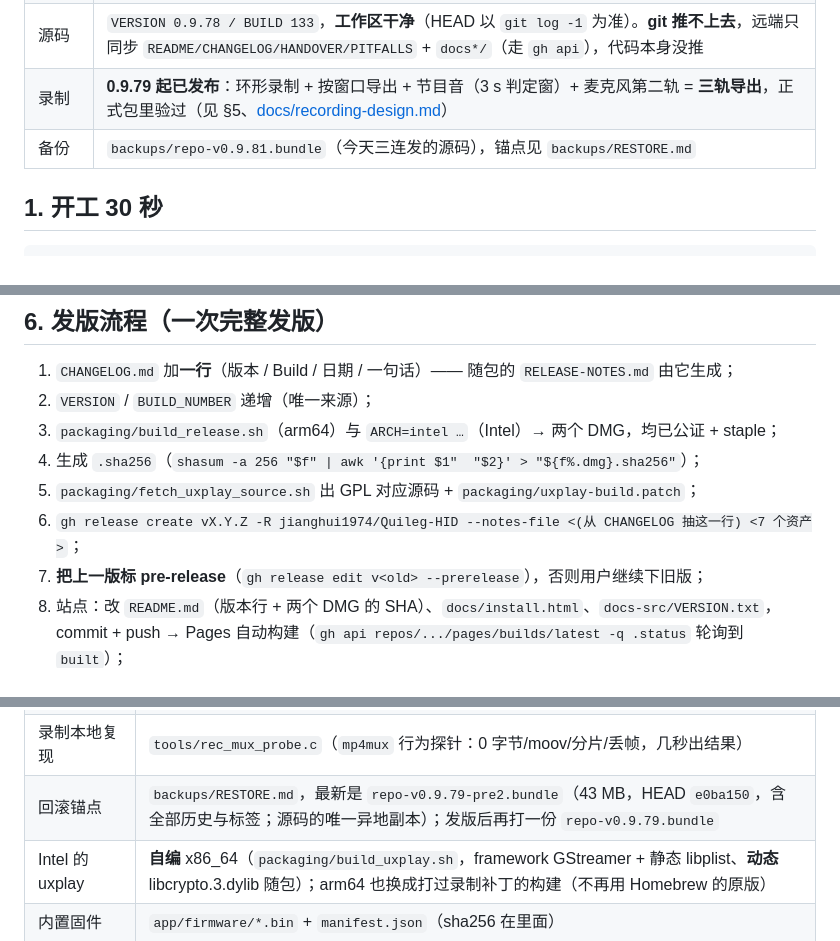
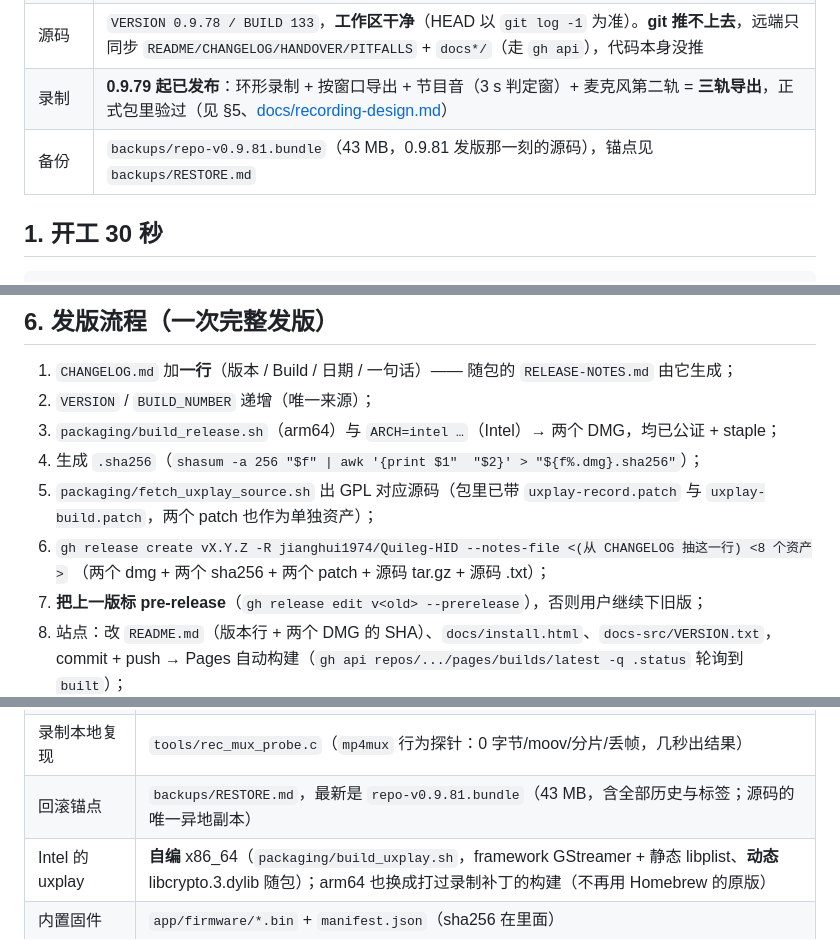
Before and after one commit to jianghui1974/Quileg-HID, a Markdown page: HANDOVER.md, 3 parts joined by grey strips. Drawn GitHub-style.

Commit message:
docs: 发版资产清单 8 个

```diff
--- a/HANDOVER.md
+++ b/HANDOVER.md
@@ -20,7 +20,7 @@
 | 校准质量 | **SE 1.0 px 中位**（120 点持出，最大 4.5）；**圆角 6.25 px 中位 / p90 39**（30 点持出）—— 圆角的瓶颈是曲线饱和，见 §3.4 |
 | 源码 | `VERSION 0.9.78 / BUILD 133`，**工作区干净**（HEAD 以 `git log -1` 为准）。**git 推不上去**，远端只同步 `README/CHANGELOG/HANDOVER/PITFALLS` + `docs*/`（走 `gh api`），代码本身没推 |
 | 录制 | **0.9.79 起已发布**：环形录制 + 按窗口导出 + 节目音（3 s 判定窗）+ 麦克风第二轨 = **三轨导出**，正式包里验过（见 §5、[docs/recording-design.md](docs/recording-design.md)） |
-| 备份 | `backups/repo-v0.9.81.bundle`（今天三连发的源码），锚点见 `backups/RESTORE.md` |
+| 备份 | `backups/repo-v0.9.81.bundle`（43 MB，0.9.81 发版那一刻的源码），锚点见 `backups/RESTORE.md` |
 
 ## 1. 开工 30 秒
 
@@ -316,8 +316,10 @@ iPhone SE（**608×1080，直角屏**）和之前那台圆角 iPhone 的差异
 2. `VERSION` / `BUILD_NUMBER` 递增（唯一来源）；
 3. `packaging/build_release.sh`（arm64）与 `ARCH=intel …`（Intel）→ 两个 DMG，均已公证 + staple；
 4. 生成 `.sha256`（`shasum -a 256 "$f" | awk '{print $1"  "$2}' > "${f%.dmg}.sha256"`）；
-5. `packaging/fetch_uxplay_source.sh` 出 GPL 对应源码 + `packaging/uxplay-build.patch`；
-6. `gh release create vX.Y.Z -R jianghui1974/Quileg-HID --notes-file <(从 CHANGELOG 抽这一行) <7 个资产>`；
+5. `packaging/fetch_uxplay_source.sh` 出 GPL 对应源码（包里已带 `uxplay-record.patch` 与
+   `uxplay-build.patch`，两个 patch 也作为单独资产）；
+6. `gh release create vX.Y.Z -R jianghui1974/Quileg-HID --notes-file <(从 CHANGELOG 抽这一行) <8 个资产>`
+   （两个 dmg + 两个 sha256 + 两个 patch + 源码 tar.gz + 源码 .txt）；
 7. **把上一版标 pre-release**（`gh release edit v<old> --prerelease`），否则用户继续下旧版；
 8. 站点：改 `README.md`（版本行 + 两个 DMG 的 SHA）、`docs/install.html`、`docs-src/VERSION.txt`，
    commit + push → Pages 自动构建（`gh api repos/.../pages/builds/latest -q .status` 轮询到 `built`）；
@@ -341,7 +343,7 @@ iPhone ──AirPlay──▶ UxPlay(7100) ──GStreamer──▶ JPEG ──
 | 实验装置 | `experiments/`（PROTOCOL/prereg/目标集/FINDINGS，按编号）+ `tools/exp00*.py`（可复用脚本，见 §3.6） |
 | 粗测地图 | `control/scanmap.py`（纯逻辑）+ `Calibrator.coarse_scan()`；落在 `calib.wip.json` 的 `_wip.visibility` |
 | 录制本地复现 | `tools/rec_mux_probe.c`（`mp4mux` 行为探针：0 字节/moov/分片/丢帧，几秒出结果） |
-| 回滚锚点 | `backups/RESTORE.md`，最新是 `repo-v0.9.79-pre2.bundle`（43 MB，HEAD `e0ba150`，含全部历史与标签；源码的唯一异地副本）；发版后再打一份 `repo-v0.9.79.bundle` |
+| 回滚锚点 | `backups/RESTORE.md`，最新是 `repo-v0.9.81.bundle`（43 MB，含全部历史与标签；源码的唯一异地副本） |
 | Intel 的 uxplay | **自编** x86_64（`packaging/build_uxplay.sh`，framework GStreamer + 静态 libplist、**动态** libcrypto.3.dylib 随包）；arm64 也换成打过录制补丁的构建（不再用 Homebrew 的原版） |
 | 内置固件 | `app/firmware/*.bin` + `manifest.json`（sha256 在里面） |
 | 板子 | `HID Bridge C784`（`192.168.31.25`）、`HID Bridge 4F7C`（`.143`），固件 0.7.0 |
```
